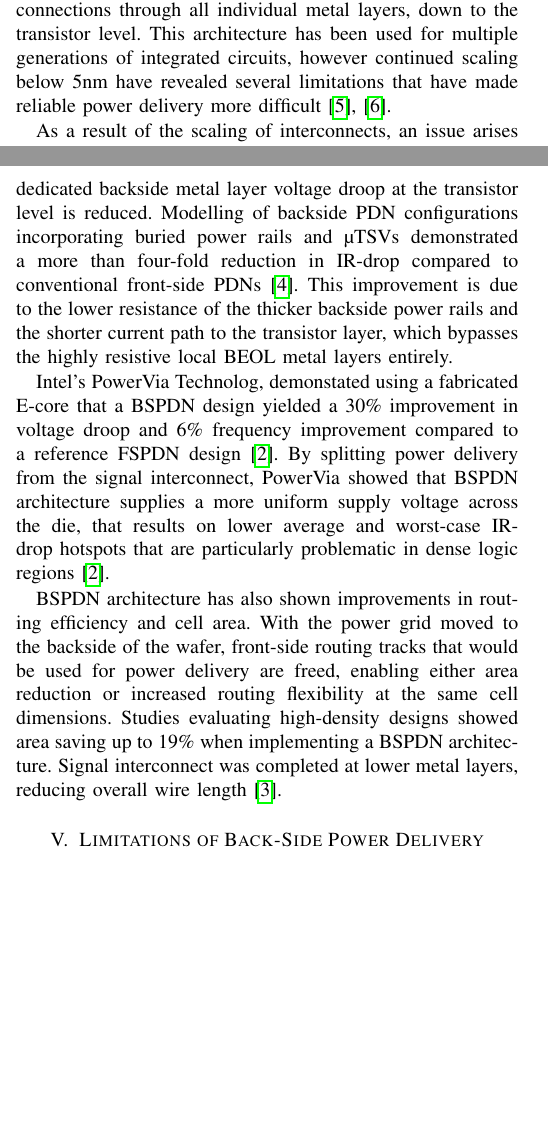
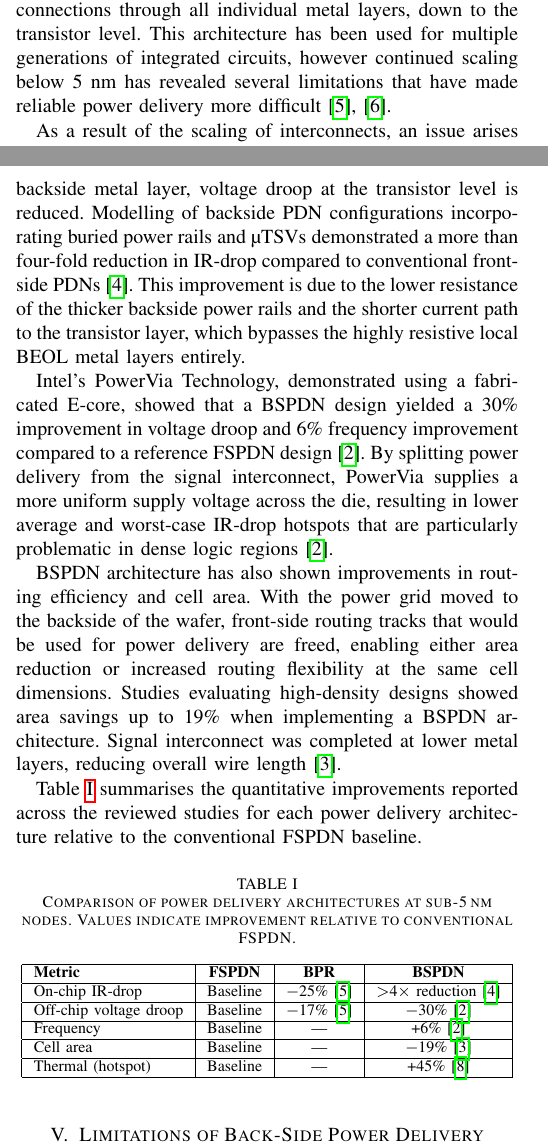
Before and after one commit to danieltyukov/tud-academic-writing-skills, a LaTeX problem sheet (assignment3/main.tex, which reads assignment3/Sections/3.Limitations of Conventional Front-Side Power Delivery Networks.tex, assignment3/Sections/4.Improvements of Back-Side Power Delivery Network Implementations.tex): two parts of the columns of pages 1 and 2 of 3, joined at a grey line, cut so that both start at the same text, the shorter picture padded with empty space. Compiled offline with pdfLaTeX; a missing font is replaced by an installed copy or a similar font; a LaTeX package or settings file that is missing is left out.

Commit message:
Fix typos and improve clarity in limitations and improvements sections of power delivery networks

```diff
--- a/assignment3/Sections/3.Limitations of Conventional Front-Side Power Delivery Networks.tex
+++ b/assignment3/Sections/3.Limitations of Conventional Front-Side Power Delivery Networks.tex
@@ -1,6 +1,6 @@
 \section{Limitations of Conventional Front-Side Power Delivery Networks}
 
-Conventional integrated circuits rely on front-side power delivery (FSPDNs) where power and signal interconnects are routed via the same back-end-of-line (BEOL) metal stack. In this layout, supply voltages are distributed from the package connections through all individual metal layers, down to the transistor level. This architecture has been used for multiple generations of integrated circuits, however continued scaling below 5nm have revealed several limitations that have made reliable power delivery more difficult \cite{9817394},\cite{10244504}.
+Conventional integrated circuits rely on front-side power delivery (FSPDNs) where power and signal interconnects are routed via the same back-end-of-line (BEOL) metal stack. In this layout, supply voltages are distributed from the package connections through all individual metal layers, down to the transistor level. This architecture has been used for multiple generations of integrated circuits, however continued scaling below 5 nm has revealed several limitations that have made reliable power delivery more difficult \cite{9817394},\cite{10244504}.
 
 As a result of the scaling of interconnects, an issue arises from the increased resistance. As metal dimensions shrink, resistivity increases due to surface and grain-boundary scattering, leading to larger "IR" drops across the power grid\cite{8993617}. This results in a reduced effective supply voltage at the transistors, which can degrade circuit performance and reliability. In the most advanced node, highly resistive local metal layers contribute significantly to IR-drop hotspots, particularly in areas with dense logic \cite{8993617}. Studies conducted with an ARM Cortex-A53 design equivalent to a 3nm technology node show that conventional FSPDNs did not meet the IR-drop targets, highlighting the limitations of this architecture at sub-5 nm technology node \cite{9817394}.
 
--- a/assignment3/Sections/4.Improvements of Back-Side Power Delivery Network Implementations.tex
+++ b/assignment3/Sections/4.Improvements of Back-Side Power Delivery Network Implementations.tex
@@ -4,6 +4,29 @@ Backside-Side Power Delivery Networks improve power integrity and routing effici
 
-A significant improvement of the BSPDN architecture is a significant reduction in IR drop. By delivering power from a dedicated backside metal layer voltage droop at the transistor level is reduced. Modelling of backside PDN configurations incorporating buried power rails and µTSVs demonstrated a more than four-fold reduction in IR-drop compared to conventional front-side PDNs\cite{8932458}. This improvement is due to the lower resistance of the thicker backside power rails and the shorter current path to the transistor layer, which bypasses the highly resistive local BEOL metal layers entirely.
+A primary improvement of the BSPDN architecture is the reduction in IR drop. By delivering power from a dedicated backside metal layer, voltage droop at the transistor level is reduced. Modelling of backside PDN configurations incorporating buried power rails and µTSVs demonstrated a more than four-fold reduction in IR-drop compared to conventional front-side PDNs\cite{8932458}. This improvement is due to the lower resistance of the thicker backside power rails and the shorter current path to the transistor layer, which bypasses the highly resistive local BEOL metal layers entirely.
 
-Intel's PowerVia Technolog, demonstated using a fabricated E-core that a BSPDN design yielded a 30\% improvement in voltage droop and 6\% frequency improvement compared to a reference FSPDN design\cite{10185208}. By splitting power delivery from the signal interconnect, PowerVia showed that BSPDN architecture supplies a more uniform supply voltage across the die, that results on lower average and worst-case IR-drop hotspots that are particularly problematic in dense logic regions\cite{10185208}.
+Intel's PowerVia Technology, demonstrated using a fabricated E-core, showed that a BSPDN design yielded a 30\% improvement in voltage droop and 6\% frequency improvement compared to a reference FSPDN design\cite{10185208}. By splitting power delivery from the signal interconnect, PowerVia supplies a more uniform supply voltage across the die, resulting in lower average and worst-case IR-drop hotspots that are particularly problematic in dense logic regions\cite{10185208}.
 
-BSPDN architecture has also shown improvements in routing efficiency and cell area. With the power grid moved to the backside of the wafer, front-side routing tracks that would be used for power delivery are freed, enabling either area reduction or increased routing flexibility at the same cell dimensions. Studies evaluating high-density designs showed area saving up to 19\% when implementing a BSPDN architecture. Signal interconnect was completed at lower metal layers, reducing overall wire length\cite{10631463}.
+BSPDN architecture has also shown improvements in routing efficiency and cell area. With the power grid moved to the backside of the wafer, front-side routing tracks that would be used for power delivery are freed, enabling either area reduction or increased routing flexibility at the same cell dimensions. Studies evaluating high-density designs showed area savings up to 19\% when implementing a BSPDN architecture. Signal interconnect was completed at lower metal layers, reducing overall wire length\cite{10631463}.
+
+Table~\ref{tab:comparison} summarises the quantitative improvements reported across the reviewed studies for each power delivery architecture relative to the conventional FSPDN baseline.
+
+\begin{table}[h]
+\centering
+\caption{Comparison of power delivery architectures at sub-5\,nm nodes. Values indicate improvement relative to conventional FSPDN.}
+\label{tab:comparison}
+\begin{tabular}{|l|c|c|c|}
+\hline
+\textbf{Metric} & \textbf{FSPDN} & \textbf{BPR} & \textbf{BSPDN} \\
+\hline
+On-chip IR-drop & Baseline & $-$25\%\cite{9817394} & $>$4$\times$ reduction\cite{8932458} \\
+\hline
+Off-chip voltage droop & Baseline & $-$17\%\cite{9817394} & $-$30\%\cite{10185208} \\
+\hline
+Frequency & Baseline & --- & +6\%\cite{10185208} \\
+\hline
+Cell area & Baseline & --- & $-$19\%\cite{10631463} \\
+\hline
+Thermal (hotspot) & Baseline & --- & +45\%\cite{10925422} \\
+\hline
+\end{tabular}
+\end{table}
```
Also changed, not shown: assignment3/Sections/3.Limitations of Conventional Front-Side Power Delivery Networks.tex (4 more changed lines), assignment3/Sections/4.Improvements of Back-Side Power Delivery Network Implementations.tex (2 more changed lines).
